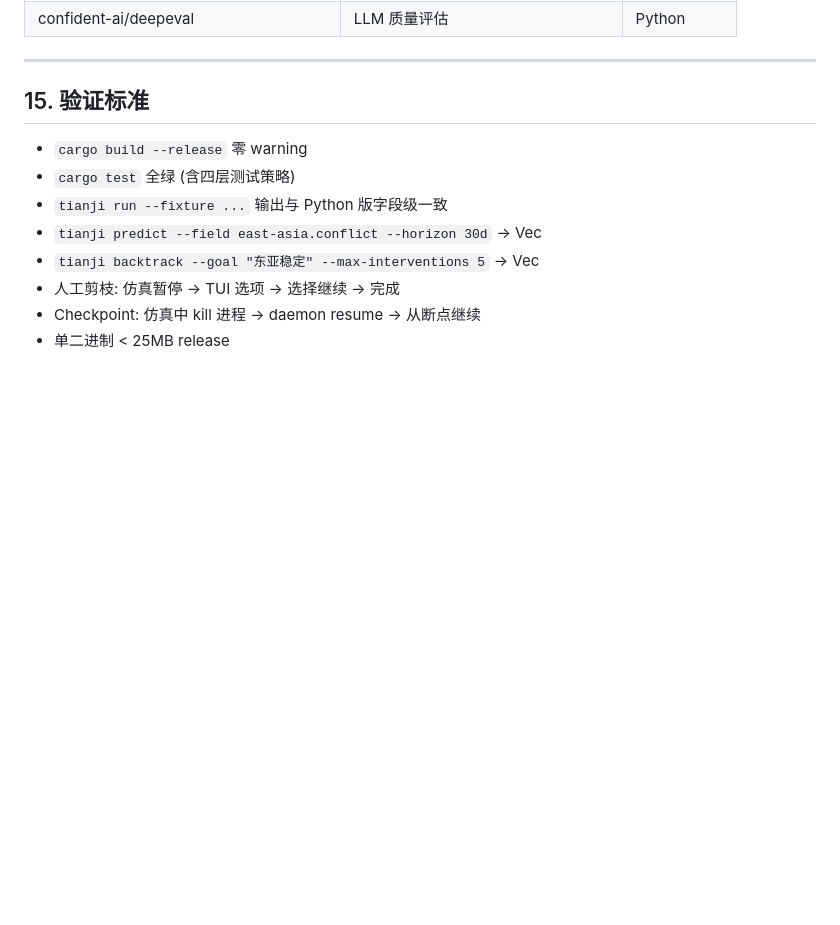
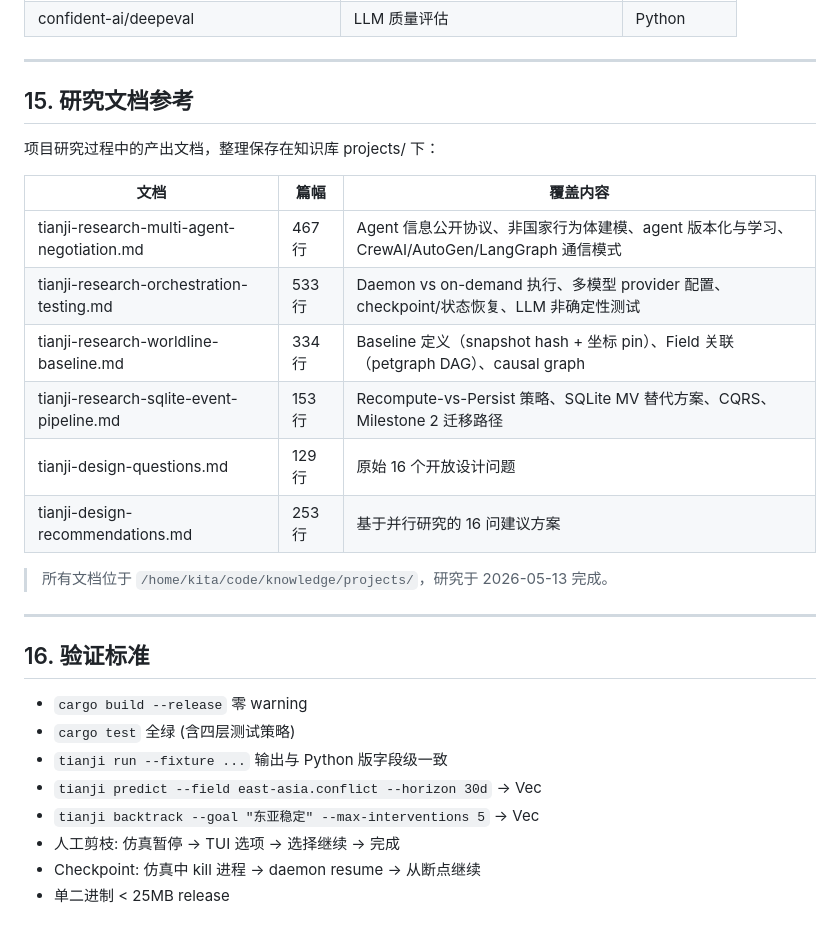
Before and after one commit to VKKKV/tianji, a Markdown page: plan.md, the part around the change. GitHub-like rendering; blank space fills up the shorter version.

Commit message:
plan.md: 新增 §15 研究文档参考，链接知识库 6 篇 TianJi 研究文档

```diff
--- a/plan.md
+++ b/plan.md
@@ -847,7 +847,24 @@ lto = true
 
 ---
 
-## 15. 验证标准
+## 15. 研究文档参考
+
+项目研究过程中的产出文档，整理保存在知识库 projects/ 下：
+
+| 文档 | 篇幅 | 覆盖内容 |
+|------|------|----------|
+| tianji-research-multi-agent-negotiation.md | 467 行 | Agent 信息公开协议、非国家行为体建模、agent 版本化与学习、CrewAI/AutoGen/LangGraph 通信模式 |
+| tianji-research-orchestration-testing.md | 533 行 | Daemon vs on-demand 执行、多模型 provider 配置、checkpoint/状态恢复、LLM 非确定性测试 |
+| tianji-research-worldline-baseline.md | 334 行 | Baseline 定义（snapshot hash + 坐标 pin）、Field 关联（petgraph DAG）、causal graph |
+| tianji-research-sqlite-event-pipeline.md | 153 行 | Recompute-vs-Persist 策略、SQLite MV 替代方案、CQRS、Milestone 2 迁移路径 |
+| tianji-design-questions.md | 129 行 | 原始 16 个开放设计问题 |
+| tianji-design-recommendations.md | 253 行 | 基于并行研究的 16 问建议方案 |
+
+> 所有文档位于 `/home/kita/code/knowledge/projects/`，研究于 2026-05-13 完成。
+
+---
+
+## 16. 验证标准
 
 - `cargo build --release` 零 warning
 - `cargo test` 全绿 (含四层测试策略)
```
